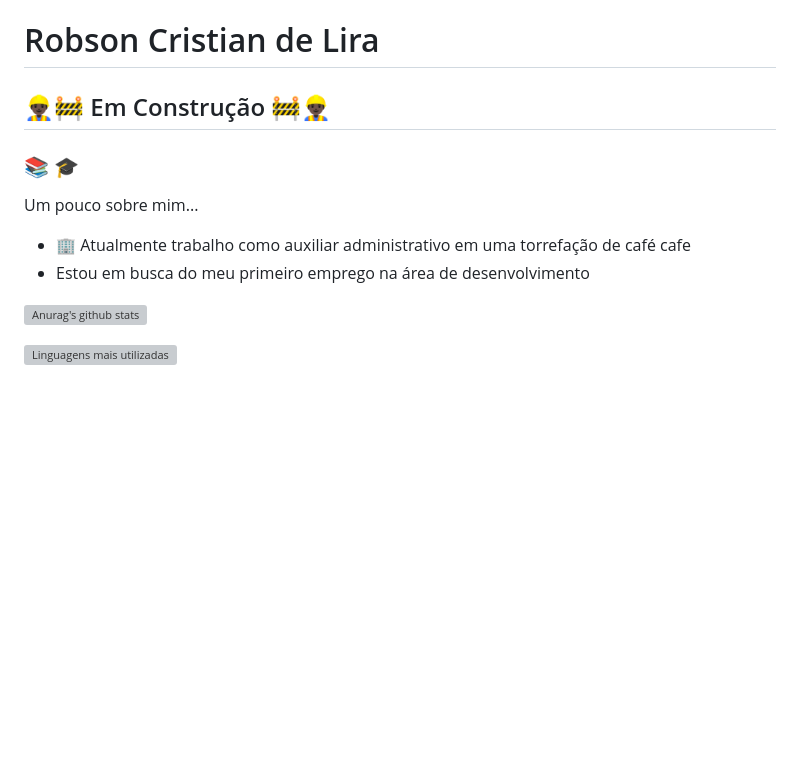
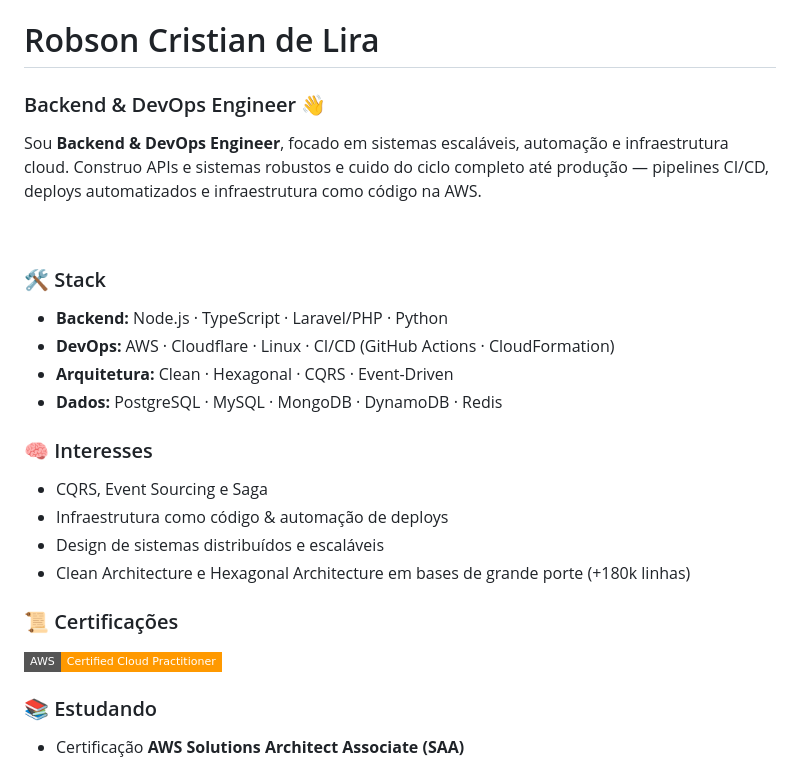
Before and after one commit to RobsonCrLira/RobsonCrLira, a Markdown page: README.md, the part around one of its changes. GitHub-like rendering; badges without logos; blank space fills up the shorter version; grey boxes are pictures that could not be loaded.

Commit message:
Revise README.md to enhance personal branding and update skills and tools

```diff
--- a/README.md
+++ b/README.md
@@ -1,19 +1,34 @@
 # Robson Cristian de Lira
 
-## 👷🏿‍♂️🚧 Em Construção 🚧👷🏿‍♂️
+### Backend & DevOps Engineer 👋
 
-### 📚 :mortar_board:
+Sou **Backend & DevOps Engineer**, focado em sistemas escaláveis, automação e infraestrutura cloud.
+Construo APIs e sistemas robustos e cuido do ciclo completo até produção — pipelines CI/CD, deploys automatizados e infraestrutura como código na AWS.
 
-Um pouco sobre mim...
-
-- 🏢 Atualmente trabalho como auxiliar administrativo em uma torrefação de café cafe
-- Estou em busca do meu primeiro emprego na área de desenvolvimento
-  <br>
-
-[![Anurag's github stats](https://github-readme-stats.vercel.app/api?username=RobsonCrLira&theme=dark&show_icons=true&include_all_commits=true)](https://github.com/anuraghazra/github-readme-stats)
 <br>
 
-<img src="https://github-readme-stats.vercel.app/api/top-langs/?username=RobsonCrLira&layout=compact&langs_count=10&theme=dark&hide_border=true&&hide=jupyter+notebook" title="Linguagens mais utilizadas" alt="Linguagens mais utilizadas" />
+### 🛠 Stack
+
+- **Backend:** Node.js · TypeScript · Laravel/PHP · Python
+- **DevOps:** AWS · Cloudflare · Linux · CI/CD (GitHub Actions · CloudFormation)
+- **Arquitetura:** Clean · Hexagonal · CQRS · Event-Driven
+- **Dados:** PostgreSQL · MySQL · MongoDB · DynamoDB · Redis
+
+### 🧠 Interesses
+
+- CQRS, Event Sourcing e Saga
+- Infraestrutura como código & automação de deploys
+- Design de sistemas distribuídos e escaláveis
+- Clean Architecture e Hexagonal Architecture em bases de grande porte (+180k linhas)
+
+### 📜 Certificações
+
+[![AWS Certified Cloud Practitioner](https://img.shields.io/badge/AWS-Certified%20Cloud%20Practitioner-FF9900?style=flat-square&logo=amazon-aws&logoColor=white)](https://www.credly.com/badges/37b9a504-c339-49b3-83fb-59b03462b9cc/public_url)
+
+### 📚 Estudando
+
+- Certificação **AWS Solutions Architect Associate (SAA)**
+
 <br>
 
 <p align="left">
```
Also changed, not shown: other parts of README.md (+24 -19 lines).
